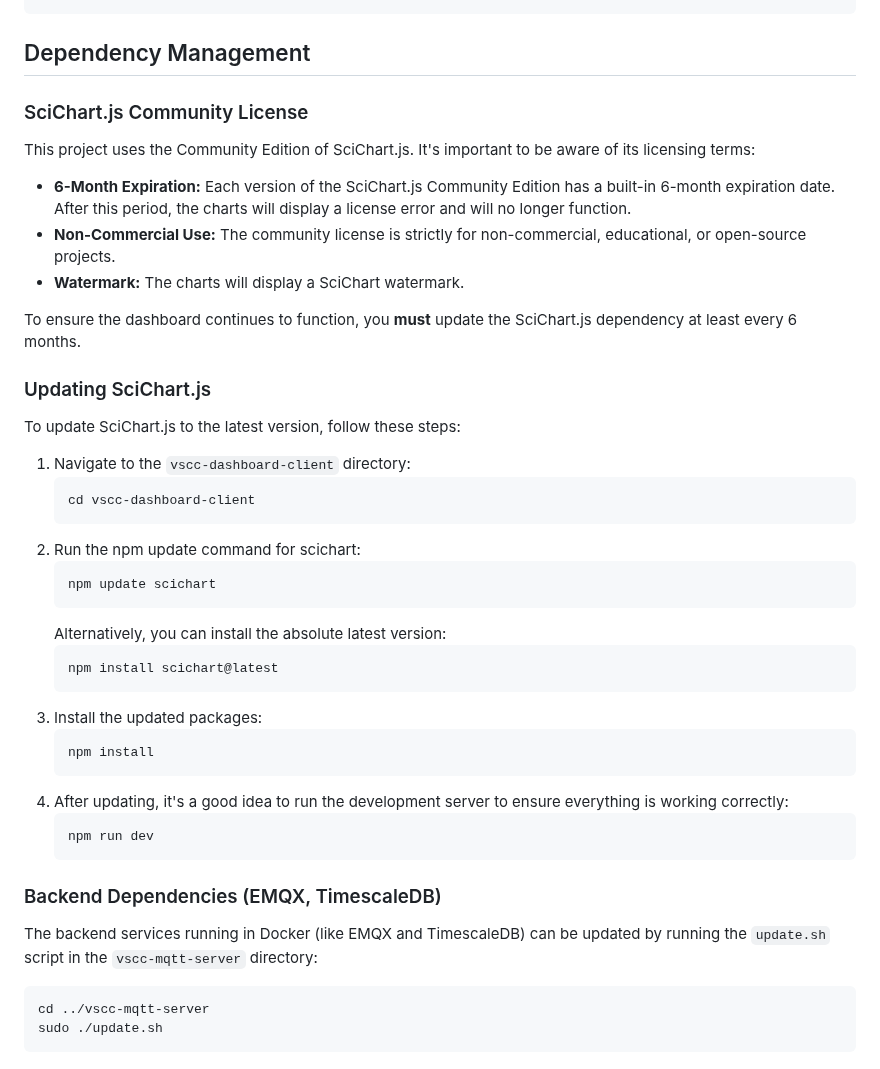
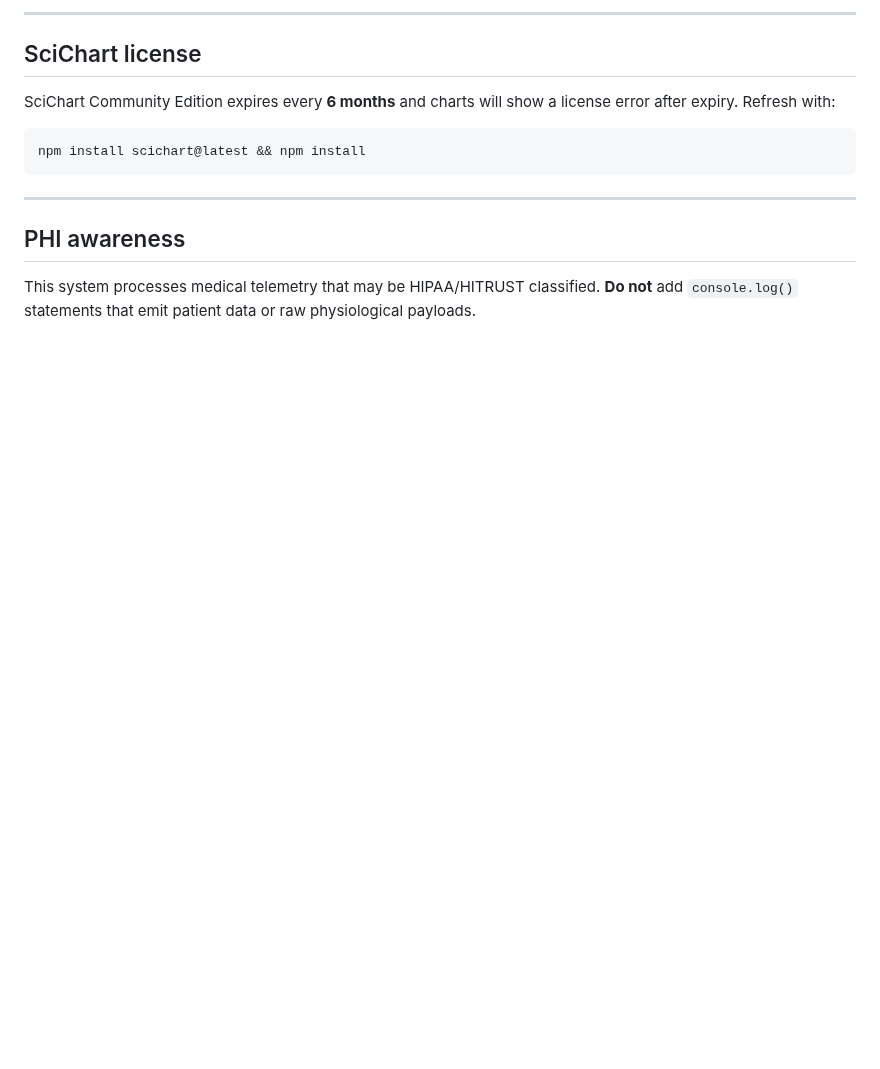
Before and after one commit to chsbusch-dot/vscc-dashboard-client, a Markdown page: README.md, the part around one of its changes. Rendered like a GitHub page; blank space fills up the shorter version.

````diff
--- a/README.md
+++ b/README.md
@@ -73,47 +104,16 @@ export default defineConfig([
+---
+
+## SciChart license
+
+SciChart Community Edition expires every **6 months** and charts will show a license error after expiry. Refresh with:
+
+```bash
+npm install scichart@latest && npm install
 ```
 
-## Dependency Management
+---
 
-### SciChart.js Community License
+## PHI awareness
 
-This project uses the Community Edition of SciChart.js. It's important to be aware of its licensing terms:
-
--   **6-Month Expiration:** Each version of the SciChart.js Community Edition has a built-in 6-month expiration date. After this period, the charts will display a license error and will no longer function.
--   **Non-Commercial Use:** The community license is strictly for non-commercial, educational, or open-source projects.
--   **Watermark:** The charts will display a SciChart watermark.
-
-To ensure the dashboard continues to function, you **must** update the SciChart.js dependency at least every 6 months.
-
-### Updating SciChart.js
-
-To update SciChart.js to the latest version, follow these steps:
-
-1.  Navigate to the `vscc-dashboard-client` directory:
-    ```bash
-    cd vscc-dashboard-client
-    ```
-2.  Run the npm update command for scichart:
-    ```bash
-    npm update scichart
-    ```
-    Alternatively, you can install the absolute latest version:
-    ```bash
-    npm install scichart@latest
-    ```
-3.  Install the updated packages:
-    ```bash
-    npm install
-    ```
-4.  After updating, it's a good idea to run the development server to ensure everything is working correctly:
-    ```bash
-    npm run dev
-    ```
-
-### Backend Dependencies (EMQX, TimescaleDB)
-
-The backend services running in Docker (like EMQX and TimescaleDB) can be updated by running the `update.sh` script in the `vscc-mqtt-server` directory:
-
-```bash
-cd ../vscc-mqtt-server
-sudo ./update.sh
-```
+This system processes medical telemetry that may be HIPAA/HITRUST classified. **Do not** add
+`console.log()` statements that emit patient data or raw physiological payloads.
````
Also changed, not shown: other parts of README.md (+89 -58 lines), docs/screenshots/chart-grid.png (added), docs/screenshots/dashboard-full.png (added), 7 other files.
